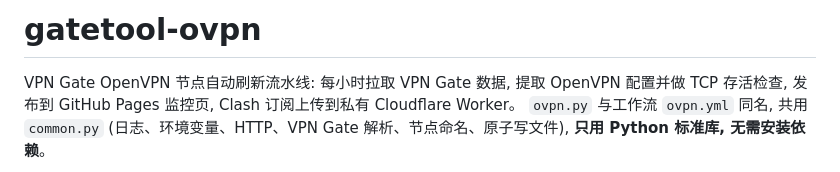
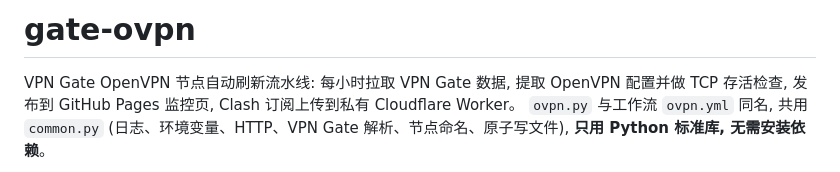
Before and after one commit to gxjxzgx/gate, a Markdown page: README.md, the part around the change. GitHub-like rendering.

Commit message:
Rename project in README
Updated project name from 'gatetool-ovpn' to 'gate-ovpn'.

```diff
--- a/README.md
+++ b/README.md
@@ -1,4 +1,4 @@
-# gatetool-ovpn
+# gate-ovpn
 
 VPN Gate OpenVPN 节点自动刷新流水线: 每小时拉取 VPN Gate 数据, 提取 OpenVPN 配置并做 TCP 存活检查,
 发布到 GitHub Pages 监控页, Clash 订阅上传到私有 Cloudflare Worker。
```
